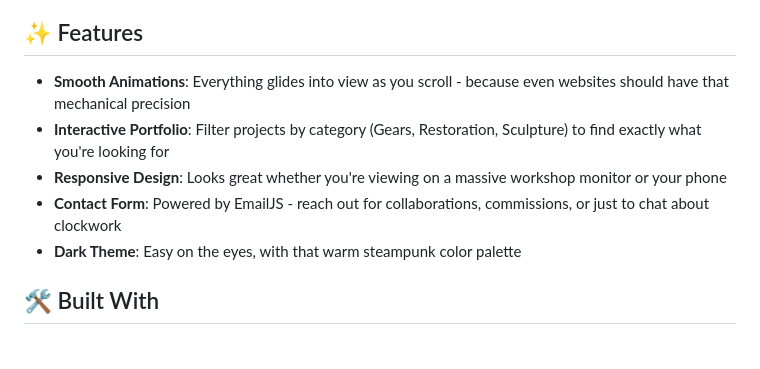
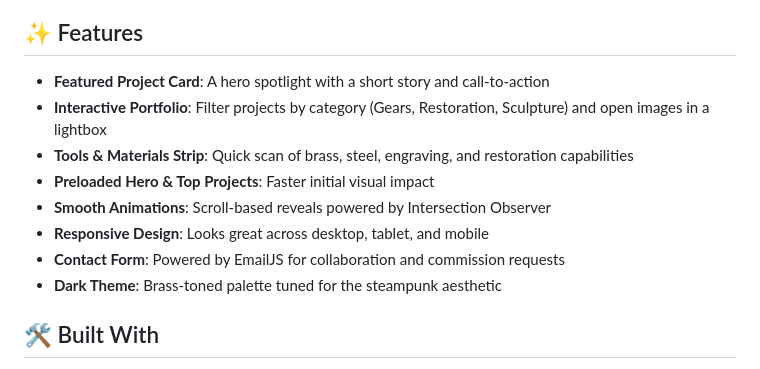
Before and after one commit to Anilkumarputta/Clockwork-Atelier, a Markdown page: README.md, the part around one of its changes. Drawn GitHub-style.

Commit message:
Update README with logo and features

```diff
--- a/README.md
+++ b/README.md
@@ -21,11 +25,14 @@ The design itself is inspired by the industrial revolution era - lots of brass t
 
 ## ✨ Features
 
-- **Smooth Animations**: Everything glides into view as you scroll - because even websites should have that mechanical precision
-- **Interactive Portfolio**: Filter projects by category (Gears, Restoration, Sculpture) to find exactly what you're looking for
-- **Responsive Design**: Looks great whether you're viewing on a massive workshop monitor or your phone
-- **Contact Form**: Powered by EmailJS - reach out for collaborations, commissions, or just to chat about clockwork
-- **Dark Theme**: Easy on the eyes, with that warm steampunk color palette
+- **Featured Project Card**: A hero spotlight with a short story and call-to-action
+- **Interactive Portfolio**: Filter projects by category (Gears, Restoration, Sculpture) and open images in a lightbox
+- **Tools & Materials Strip**: Quick scan of brass, steel, engraving, and restoration capabilities
+- **Preloaded Hero & Top Projects**: Faster initial visual impact
+- **Smooth Animations**: Scroll-based reveals powered by Intersection Observer
+- **Responsive Design**: Looks great across desktop, tablet, and mobile
+- **Contact Form**: Powered by EmailJS for collaboration and commission requests
+- **Dark Theme**: Brass-toned palette tuned for the steampunk aesthetic
 
 ## 🛠️ Built With
 
```
Also changed, not shown: other parts of README.md (+4 -0 lines).
